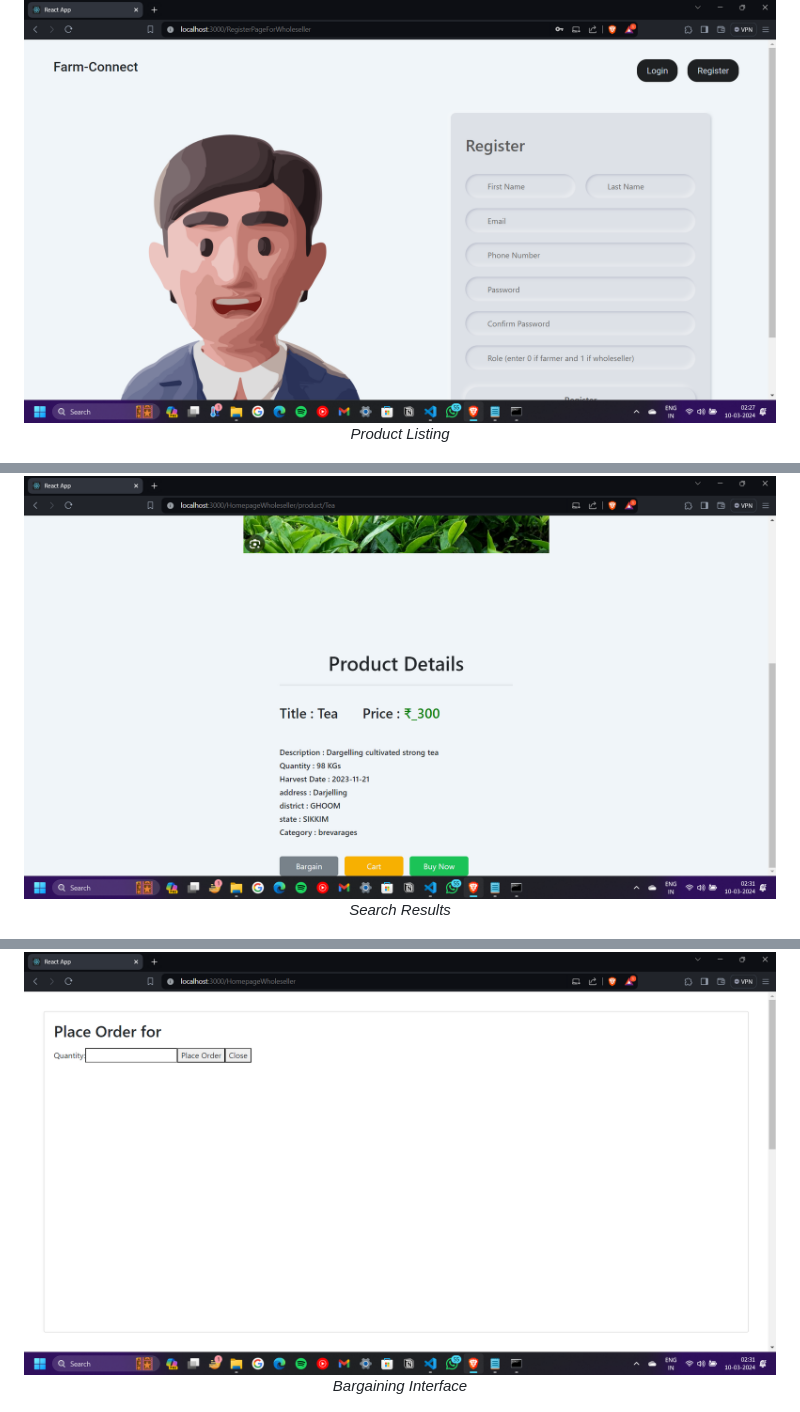
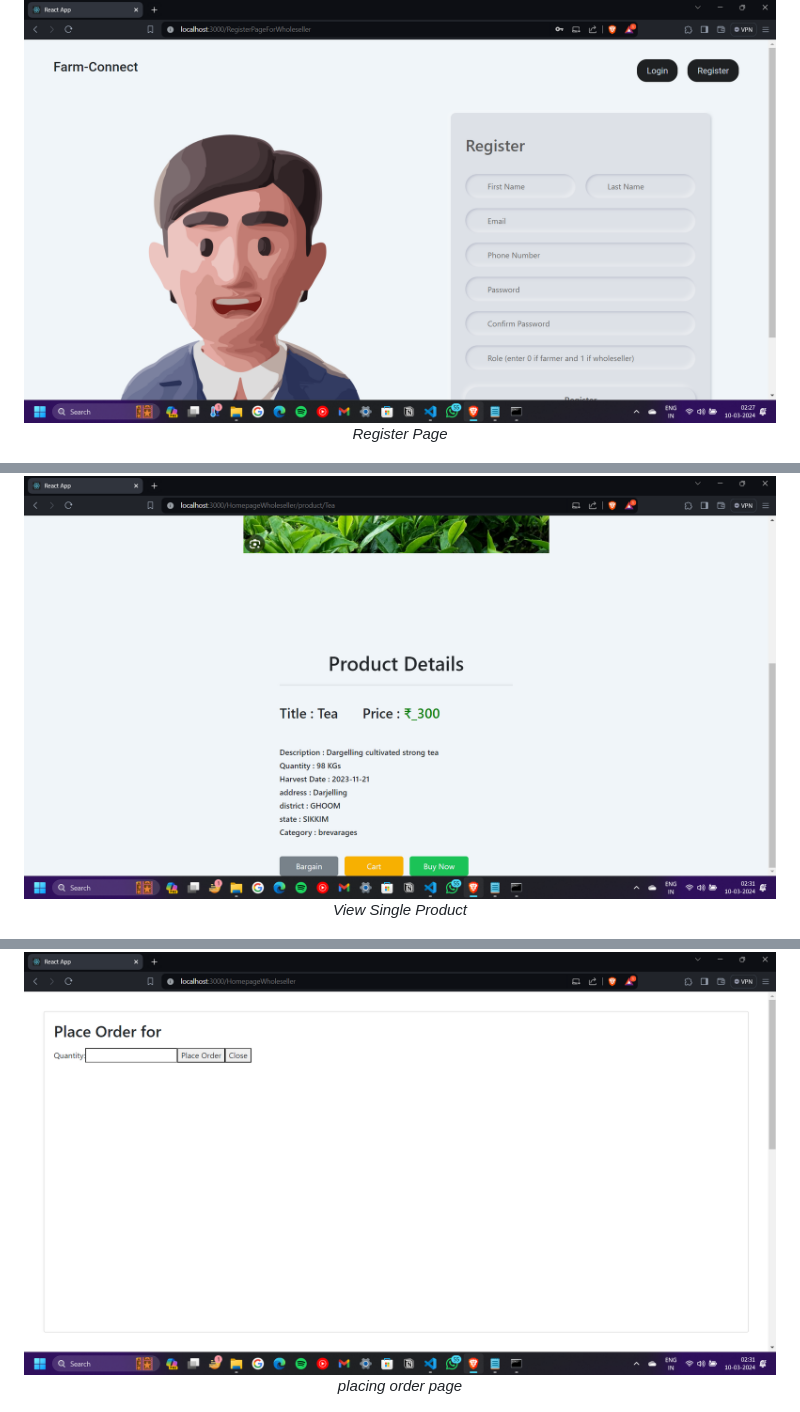
Before and after one commit to ieeebitmesra/IEEE-Megaproject-24, a Markdown page: README.md, 3 parts joined by grey strips. Drawn GitHub-style.

```diff
--- a/README.md
+++ b/README.md
@@ -46,7 +46,7 @@ AgriTech | E-Commerce | Supply Chain
 
 <p align="center">
   <img src="./images/img (3).png" alt="Screenshot 3" width="800"/><br/>
-  <em>Product Listing</em>
+  <em>Register Page</em>
 </p>
 
 <p align="center">
@@ -71,12 +71,12 @@ AgriTech | E-Commerce | Supply Chain
 
 <p align="center">
   <img src="./images/img (8).png" alt="Screenshot 8" width="800"/><br/>
-  <em>Search Results</em>
+  <em>View Single Product</em>
 </p>
 
 <p align="center">
   <img src="./images/img (9).png" alt="Screenshot 9" width="800"/><br/>
-  <em>Bargaining Interface</em>
+  <em>placing order page</em>
 </p>
 
 <p align="center">
```
Also changed, not shown: other parts of README.md (+17 -16 lines).
